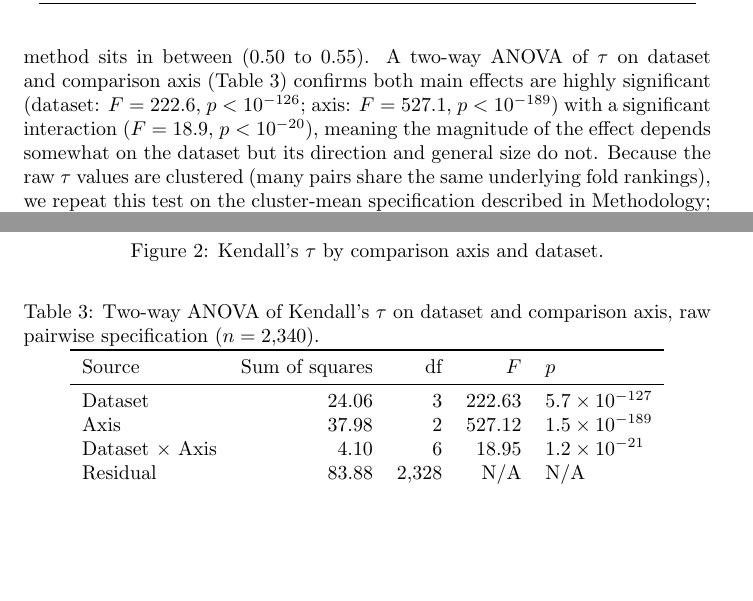
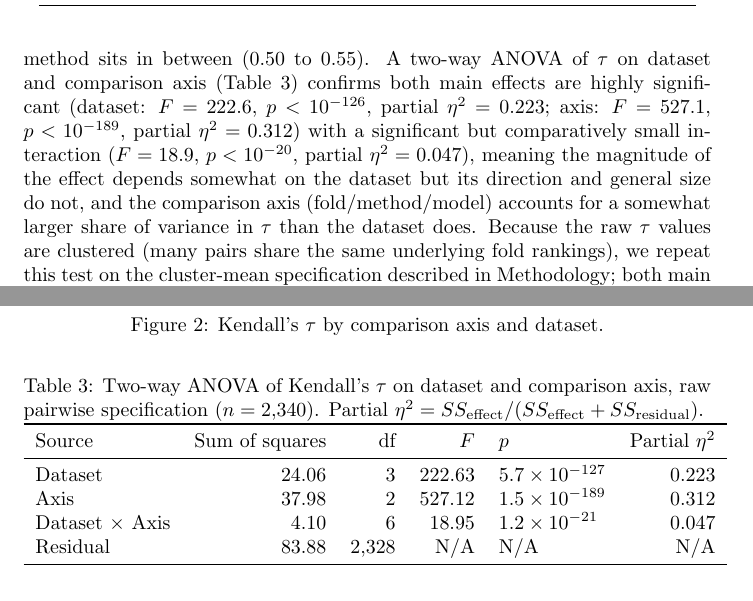
Before and after one commit to JuanAvilesP3/informatica-concordancia-xai, a LaTeX paper (paper/main.tex): two parts of pages 5 and 7 of 11, joined at a grey line, cut so that both start at the same text, the shorter picture padded with empty space. Compiled offline with pdfLaTeX.

Commit message:
enhance: add partial eta-squared to the tau ANOVA table (round-2 review)
The two-way ANOVA (dataset x comparison axis) reported only F and p.
Added partial eta^2 = SS_effect / (SS_effect + SS_residual) for all
three terms, computed from the existing sum-of-squares column already
in Table 4: dataset=0.223, axis=0.312, interaction=0.047. Confirms the
comparison axis (fold/method/model) explains a somewhat larger share of
variance in tau than the dataset does, consistent with (not contradicted
by) the F-based reading already in the text.

```diff
--- a/paper/main.tex
+++ b/paper/main.tex
@@ -98,7 +98,7 @@ Rice           & 0.89 [0.88, 0.91] & 0.47 [0.40, 0.53] & 0.55 [0.50, 0.60] \\
 \label{fig:tau-dataset}
 \end{figure}
 
-The pattern in Table~\ref{tab:tau-summary} and Figures~\ref{fig:heatmap-tau}, \ref{fig:boxplots-ejes}, and~\ref{fig:tau-dataset} is consistent across all four datasets: stability across folds of the \emph{same} method is high (mean $\tau$ from 0.54 to 0.89), agreement \emph{between} methods applied to the same model is roughly half that (mean $\tau$ from 0.28 to 0.47), and agreement between models for a fixed method sits in between (0.50 to 0.55). A two-way ANOVA of $\tau$ on dataset and comparison axis (Table~\ref{tab:anova}) confirms both main effects are highly significant (dataset: $F=222.6$, $p<10^{-126}$; axis: $F=527.1$, $p<10^{-189}$) with a significant interaction ($F=18.9$, $p<10^{-20}$), meaning the magnitude of the effect depends somewhat on the dataset but its direction and general size do not. Because the raw $\tau$ values are clustered (many pairs share the same underlying fold rankings), we repeat this test on the cluster-mean specification described in Methodology; both main effects remain highly significant (dataset: $F=22.5$, $p<10^{-12}$; axis: $F=122.4$, $p<10^{-37}$), confirming the pattern is not an artifact of treating correlated pairwise comparisons as independent observations.
+The pattern in Table~\ref{tab:tau-summary} and Figures~\ref{fig:heatmap-tau}, \ref{fig:boxplots-ejes}, and~\ref{fig:tau-dataset} is consistent across all four datasets: stability across folds of the \emph{same} method is high (mean $\tau$ from 0.54 to 0.89), agreement \emph{between} methods applied to the same model is roughly half that (mean $\tau$ from 0.28 to 0.47), and agreement between models for a fixed method sits in between (0.50 to 0.55). A two-way ANOVA of $\tau$ on dataset and comparison axis (Table~\ref{tab:anova}) confirms both main effects are highly significant (dataset: $F=222.6$, $p<10^{-126}$, partial $\eta^2=0.223$; axis: $F=527.1$, $p<10^{-189}$, partial $\eta^2=0.312$) with a significant but comparatively small interaction ($F=18.9$, $p<10^{-20}$, partial $\eta^2=0.047$), meaning the magnitude of the effect depends somewhat on the dataset but its direction and general size do not, and the comparison axis (fold/method/model) accounts for a somewhat larger share of variance in $\tau$ than the dataset does. Because the raw $\tau$ values are clustered (many pairs share the same underlying fold rankings), we repeat this test on the cluster-mean specification described in Methodology; both main effects remain highly significant (dataset: $F=22.5$, $p<10^{-12}$; axis: $F=122.4$, $p<10^{-37}$), confirming the pattern is not an artifact of treating correlated pairwise comparisons as independent observations.
 
 The number of features per dataset ranges from 7 (Rice) to 61 (German Credit, post-encoding), and $\tau$ on the full ranked list could plausibly overstate agreement for the higher-dimensional datasets, since most ranked positions there are low-importance features whose relative order is close to noise and may agree by chance. To check this, we recomputed between-method $\tau$ restricted to the union of each pair's top-10 features (the practically relevant portion of the ranking for a stakeholder reading off the most important predictors), for the between-method axis specifically. The result runs opposite to the noise-inflation concern: restricting to the top-10 \emph{reduces} agreement for the three higher-dimensional datasets rather than increasing it (dropout: 0.414 full-list vs.\ 0.244 top-10; German Credit: 0.284 vs.\ 0.055; OULAD: 0.461 vs.\ 0.189), while Rice, whose full feature list is already close to 10, is essentially unchanged (0.467 vs.\ 0.467). Agreement among SHAP, LIME, and permutation importance on precisely the features most likely to be reported to a stakeholder is therefore lower, not higher, than the full-list $\tau$ values in Table~\ref{tab:tau-summary} suggest, for three of the four datasets.
 
@@ -106,16 +106,16 @@ Because LIME and permutation importance are both estimated from a random subsamp
 
 \begin{table}[h]
 \centering
-\caption{Two-way ANOVA of Kendall's $\tau$ on dataset and comparison axis, raw pairwise specification ($n=2{,}340$).}
+\caption{Two-way ANOVA of Kendall's $\tau$ on dataset and comparison axis, raw pairwise specification ($n=2{,}340$). Partial $\eta^2 = SS_{\text{effect}}/(SS_{\text{effect}}+SS_{\text{residual}})$.}
 \label{tab:anova}
-\begin{tabular}{lrrrl}
+\begin{tabular}{lrrrlr}
 \toprule
-Source & Sum of squares & df & $F$ & $p$ \\
+Source & Sum of squares & df & $F$ & $p$ & Partial $\eta^2$ \\
 \midrule
-Dataset            & 24.06 & 3    & 222.63 & $5.7\times10^{-127}$ \\
-Axis               & 37.98 & 2    & 527.12 & $1.5\times10^{-189}$ \\
-Dataset $\times$ Axis & 4.10 & 6    & 18.95  & $1.2\times10^{-21}$ \\
-Residual           & 83.88 & 2{,}328 & N/A    & N/A \\
+Dataset            & 24.06 & 3    & 222.63 & $5.7\times10^{-127}$ & 0.223 \\
+Axis               & 37.98 & 2    & 527.12 & $1.5\times10^{-189}$ & 0.312 \\
+Dataset $\times$ Axis & 4.10 & 6    & 18.95  & $1.2\times10^{-21}$ & 0.047 \\
+Residual           & 83.88 & 2{,}328 & N/A    & N/A & N/A \\
 \bottomrule
 \end{tabular}
 \end{table}
```
